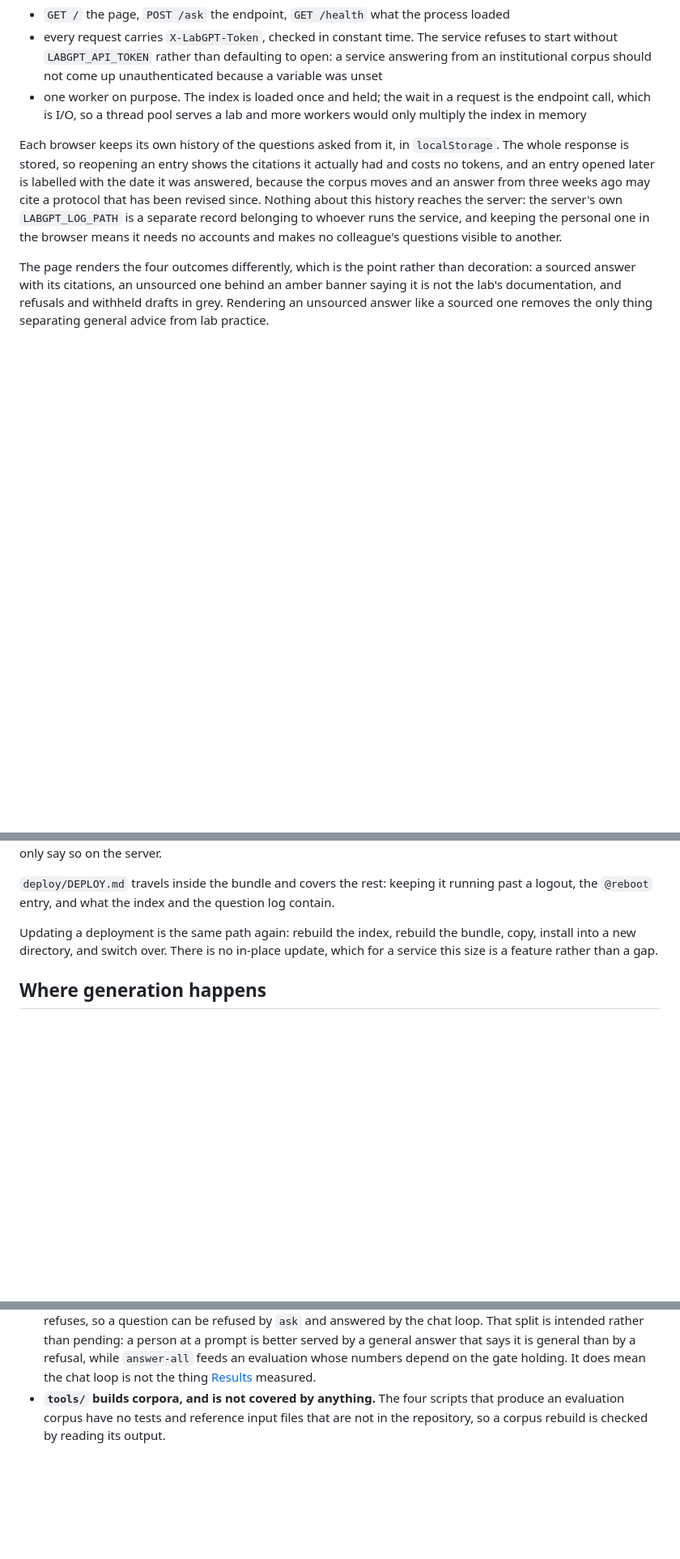
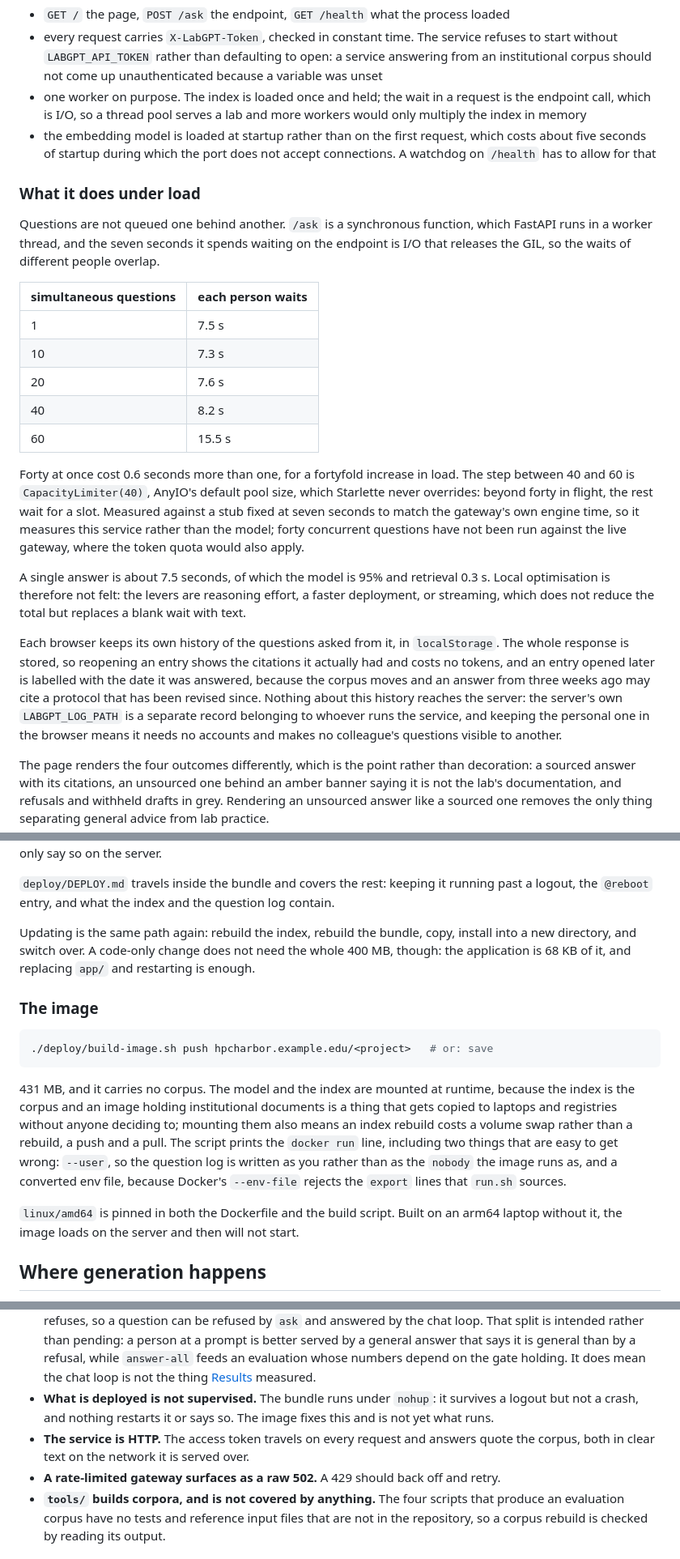
Before and after one commit to xiaoao98/labGPTPublic, a Markdown page: README.md, 3 parts joined by grey strips. Shown at 81% size. GitHub-like rendering; blank space fills up the shorter version.

Commit message:
Bring the README up to what is deployed and what it was measured doing
Four things had happened since it was last accurate.

The deployment section still said containers would need access the account did not have.
It does now, and deploy/ holds a Dockerfile and a build script, so the section describes
both paths: the bundle, which needs nothing of the host and is what runs today, and the
image, which needs a runtime and buys supervision. It also records the two things about
the image that are easy to get wrong, --user and the converted env file, and why the
platform is pinned.

Startup was not mentioned. The embedding model now loads there rather than inside the
first request, which costs about five seconds during which the port is closed, and a
watchdog has to allow for it.

Behaviour under load was asserted and is now measured, with the table and the condition
it was measured under: a stub fixed at the gateway's own engine time, so it measures this
service rather than the model, and not forty concurrent against the live gateway. The
same section says where a question's seven seconds go, which is the answer to whether
optimising this code would be felt: 95% of it is the model.

Known limitations gained the three that the deployment has and the repository did not
admit to: no supervision, no TLS, and a rate-limited gateway surfacing as a raw 502.

Also: a code-only update is 68 KB of the 400 MB bundle, which the update instructions now
say rather than implying the whole thing has to move.

Co-Authored-By: Claude Opus 5 <noreply@anthropic.com>

````diff
--- a/README.md
+++ b/README.md
@@ -358,6 +358,34 @@ the network instead of this machine, which is a decision rather than a default:
 - one worker on purpose. The index is loaded once and held; the wait in a request is the
   endpoint call, which is I/O, so a thread pool serves a lab and more workers would only
   multiply the index in memory
+- the embedding model is loaded at startup rather than on the first request, which costs
+  about five seconds of startup during which the port does not accept connections. A
+  watchdog on `/health` has to allow for that
+
+### What it does under load
+
+Questions are not queued one behind another. `/ask` is a synchronous function, which
+FastAPI runs in a worker thread, and the seven seconds it spends waiting on the endpoint
+is I/O that releases the GIL, so the waits of different people overlap.
+
+| simultaneous questions | each person waits |
+|---|---|
+| 1 | 7.5 s |
+| 10 | 7.3 s |
+| 20 | 7.6 s |
+| 40 | 8.2 s |
+| 60 | 15.5 s |
+
+Forty at once cost 0.6 seconds more than one, for a fortyfold increase in load. The step
+between 40 and 60 is `CapacityLimiter(40)`, AnyIO's default pool size, which Starlette
+never overrides: beyond forty in flight, the rest wait for a slot. Measured against a stub
+fixed at seven seconds to match the gateway's own engine time, so it measures this service
+rather than the model; forty concurrent questions have not been run against the live
+gateway, where the token quota would also apply.
+
+A single answer is about 7.5 seconds, of which the model is 95% and retrieval 0.3 s. Local
+optimisation is therefore not felt: the levers are reasoning effort, a faster deployment,
+or streaming, which does not reduce the total but replaces a blank wait with text.
 
 Each browser keeps its own history of the questions asked from it, in `localStorage`. The
 whole response is stored, so reopening an entry shows the citations it actually had and
@@ -428,9 +464,27 @@ so on the server.
 `deploy/DEPLOY.md` travels inside the bundle and covers the rest: keeping it running past
 a logout, the `@reboot` entry, and what the index and the question log contain.
 
-Updating a deployment is the same path again: rebuild the index, rebuild the bundle, copy,
-install into a new directory, and switch over. There is no in-place update, which for a
-service this size is a feature rather than a gap.
+Updating is the same path again: rebuild the index, rebuild the bundle, copy, install into
+a new directory, and switch over. A code-only change does not need the whole 400 MB,
+though: the application is 68 KB of it, and replacing `app/` and restarting is enough.
+
+### The image
+
+```bash
+./deploy/build-image.sh push hpcharbor.example.edu/<project>   # or: save
+```
+
+431 MB, and it carries no corpus. The model and the index are mounted at runtime, because
+the index is the corpus and an image holding institutional documents is a thing that gets
+copied to laptops and registries without anyone deciding to; mounting them also means an
+index rebuild costs a volume swap rather than a rebuild, a push and a pull. The script
+prints the `docker run` line, including two things that are easy to get wrong: `--user`,
+so the question log is written as you rather than as the `nobody` the image runs as, and a
+converted env file, because Docker's `--env-file` rejects the `export` lines that
+`run.sh` sources.
+
+`linux/amd64` is pinned in both the Dockerfile and the build script. Built on an arm64
+laptop without it, the image loads on the server and then will not start.
 
 ## Where generation happens
 
@@ -682,6 +736,12 @@ it to a personal API key is a larger exposure than committing it would have been
   by a general answer that says it is general than by a refusal, while `answer-all` feeds
   an evaluation whose numbers depend on the gate holding. It does mean the chat loop is
   not the thing [Results](#results) measured.
+- **What is deployed is not supervised.** The bundle runs under `nohup`: it survives a
+  logout but not a crash, and nothing restarts it or says so. The image fixes this and is
+  not yet what runs.
+- **The service is HTTP.** The access token travels on every request and answers quote the
+  corpus, both in clear text on the network it is served over.
+- **A rate-limited gateway surfaces as a raw 502.** A 429 should back off and retry.
 - **`tools/` builds corpora, and is not covered by anything.** The four scripts that
   produce an evaluation corpus have no tests and reference input files that are not in the
   repository, so a corpus rebuild is checked by reading its output.
````
Also changed, not shown: other parts of README.md (+14 -6 lines).
